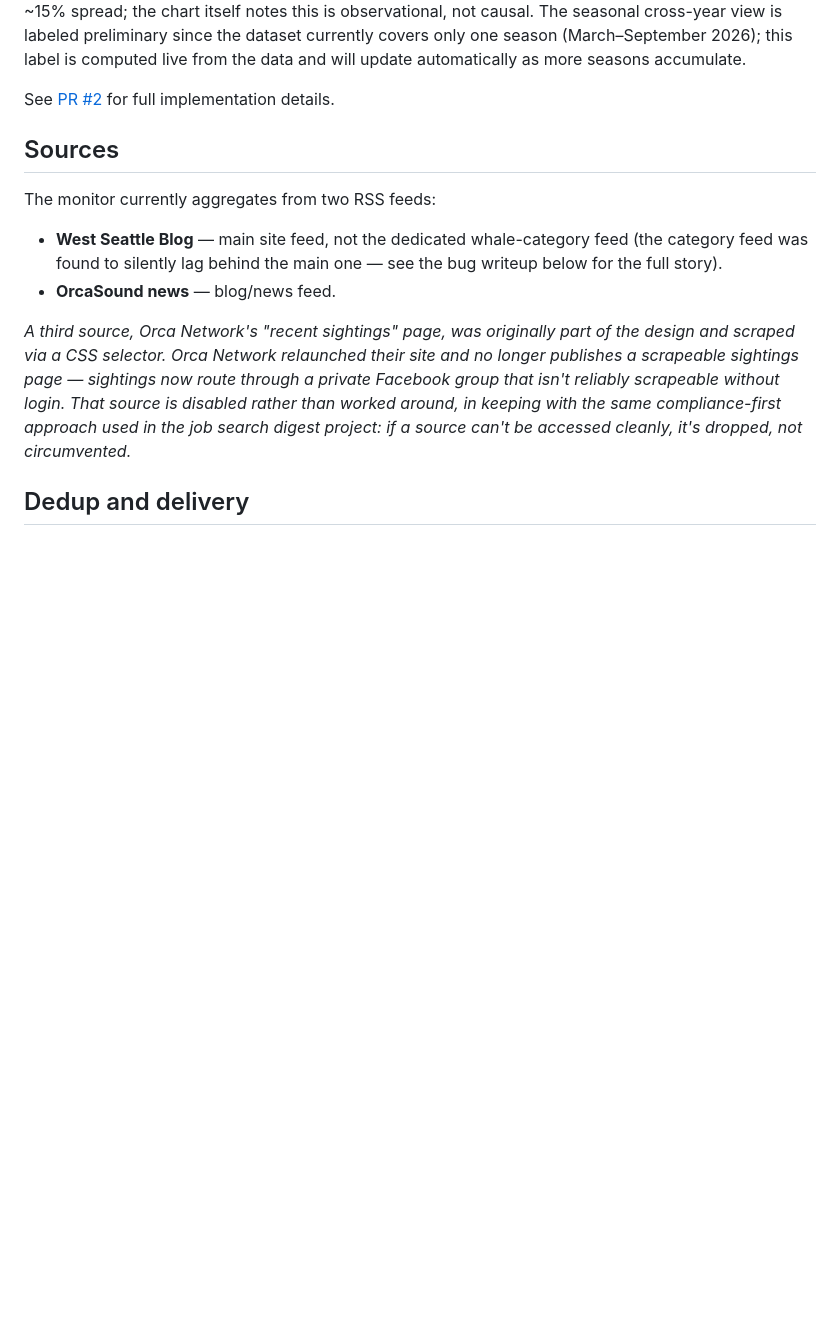
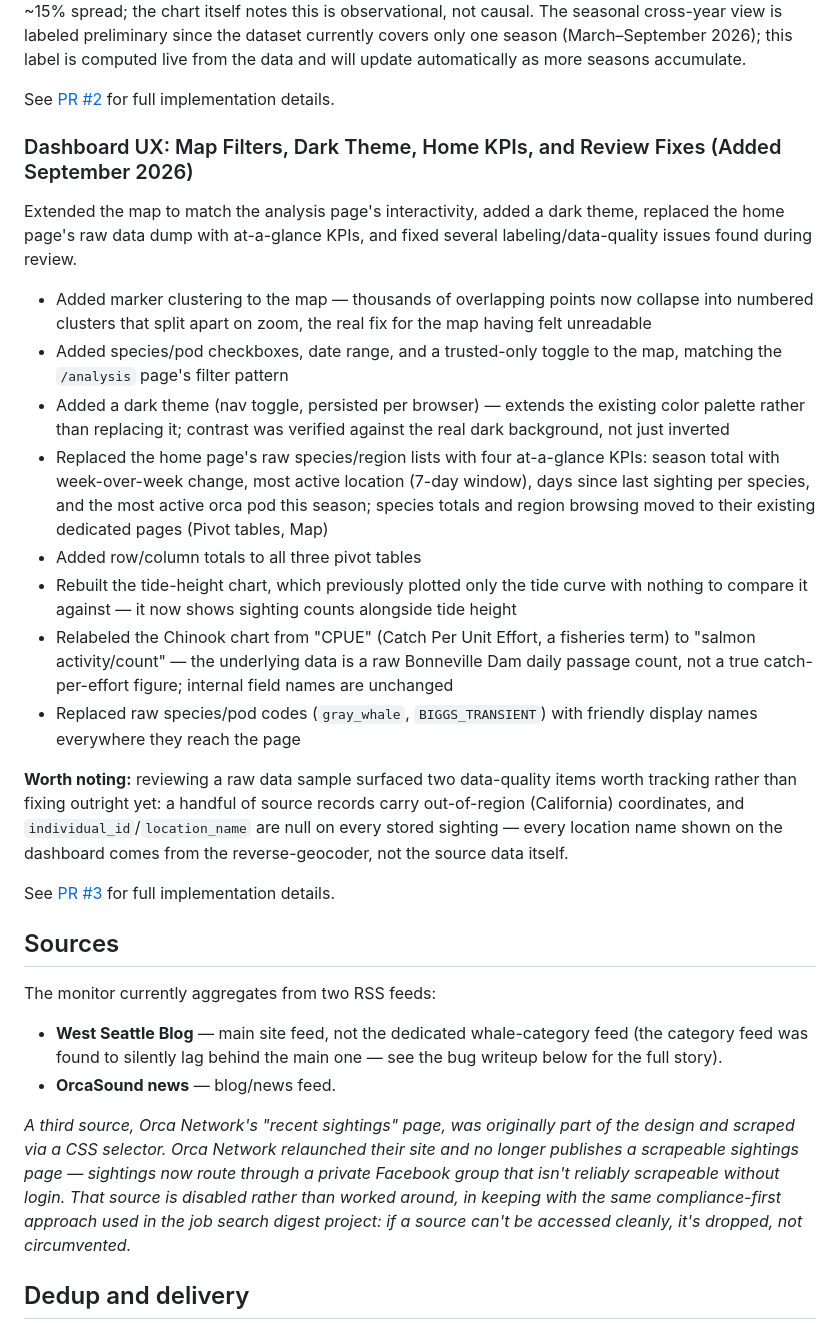
Before and after one commit to drewjmart/whale-sighting-alerts, a Markdown page: readme.md, the part around the change. GitHub-like rendering; blank space fills up the shorter version.

```diff
--- a/readme.md
+++ b/readme.md
@@ -71,6 +71,40 @@ preliminary since the dataset currently covers only one season
 will update automatically as more seasons accumulate.
 
 See [PR #2](https://github.com/drewjmart/whale-sighting-alerts/pull/2) for full implementation details.
+
+### Dashboard UX: Map Filters, Dark Theme, Home KPIs, and Review Fixes (Added September 2026)
+Extended the map to match the analysis page's interactivity, added a dark theme, replaced
+the home page's raw data dump with at-a-glance KPIs, and fixed several labeling/data-quality
+issues found during review.
+
+- Added marker clustering to the map — thousands of overlapping points now collapse into
+  numbered clusters that split apart on zoom, the real fix for the map having felt unreadable
+- Added species/pod checkboxes, date range, and a trusted-only toggle to the map, matching
+  the `/analysis` page's filter pattern
+- Added a dark theme (nav toggle, persisted per browser) — extends the existing color palette
+  rather than replacing it; contrast was verified against the real dark background, not just
+  inverted
+- Replaced the home page's raw species/region lists with four at-a-glance KPIs: season total
+  with week-over-week change, most active location (7-day window), days since last sighting
+  per species, and the most active orca pod this season; species totals and region browsing
+  moved to their existing dedicated pages (Pivot tables, Map)
+- Added row/column totals to all three pivot tables
+- Rebuilt the tide-height chart, which previously plotted only the tide curve with nothing to
+  compare it against — it now shows sighting counts alongside tide height
+- Relabeled the Chinook chart from "CPUE" (Catch Per Unit Effort, a fisheries term) to "salmon
+  activity/count" — the underlying data is a raw Bonneville Dam daily passage count, not a
+  true catch-per-effort figure; internal field names are unchanged
+- Replaced raw species/pod codes (`gray_whale`, `BIGGS_TRANSIENT`) with friendly display names
+  everywhere they reach the page
+
+**Worth noting:** reviewing a raw data sample surfaced two data-quality items worth tracking
+rather than fixing outright yet: a handful of source records carry out-of-region (California)
+coordinates, and `individual_id`/`location_name` are null on every stored sighting — every
+location name shown on the dashboard comes from the reverse-geocoder, not the source data
+itself.
+
+See [PR #3](https://github.com/drewjmart/whale-sighting-alerts/pull/3) for full implementation
+details.
 
 ## Sources
 
```
